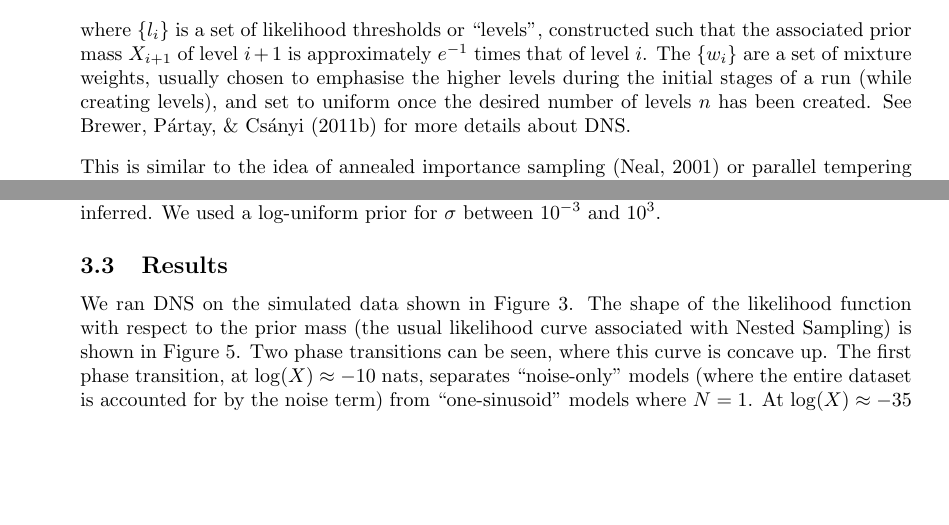
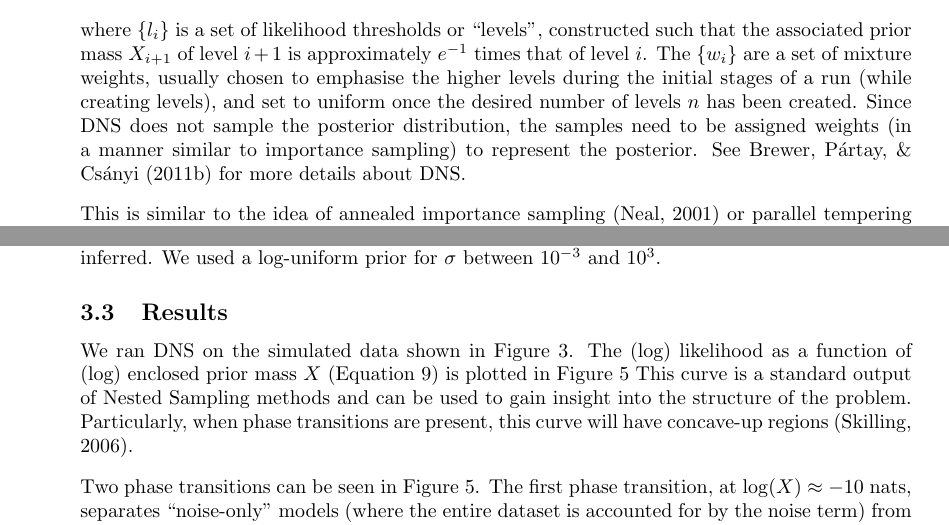
Before and after one commit to eggplantbren/RJObject, a LaTeX document (Documents/Paper/ms.tex): two parts of pages 4 and 9 of 17, joined at a grey line, cut so that both start at the same text, the shorter picture padded with empty space. Compiled offline with pdfLaTeX.

Commit message:
Slight tweaks talking about logl vs logx

```diff
--- a/Documents/Paper/ms.tex
+++ b/Documents/Paper/ms.tex
@@ -220,8 +220,9 @@ $i+1$ is approximately $e^{-1}$ times that of level $i$. The $\{w_i\}$ are a
 set of mixture weights, usually chosen to emphasise the higher levels during
 the initial stages of a run (while creating levels),
 and set to uniform once the desired number of levels $n$ has been created.
-See \citet{dnest}
-for more details about DNS.
+Since DNS does not sample the posterior distribution, the samples need to be
+assigned weights (in a manner similar to importance sampling) to represent
+the posterior. See \citet{dnest} for more details about DNS.
 
 This is similar to the idea of annealed importance sampling
 \citep{neal} or parallel tempering \citep{pt},
@@ -517,10 +518,14 @@ $10^{-3}$ and $10^{3}$.
 
 \subsection{Results}
 We ran DNS on the simulated data shown in Figure~\ref{fig:sinewave_data}.
-The shape of the likelihood function with respect to the prior mass (the
-usual likelihood curve associated with Nested Sampling) is shown in
-Figure~\ref{fig:sinewaves_likelihood}. Two phase transitions can be seen,
-where this curve is concave up. The
+The (log) likelihood as a function of (log) enclosed prior mass $X$
+(Equation~\ref{eq:X}) is plotted in Figure~\ref{fig:sinewaves_likelihood}
+This curve is a standard output of Nested Sampling methods and can be used to
+gain insight into the structure of the problem. Particularly, when
+phase transitions are present, this curve will have concave-up
+regions \citep{skilling}.
+
+Two phase transitions can be seen in Figure~\ref{fig:sinewaves_likelihood}. The
 first phase transition, at $\log(X) \approx -10$ nats,
 separates ``noise-only'' models (where the
 entire dataset is accounted for by the noise term) from ``one-sinusoid'' models
```
Also changed, not shown: Documents/Paper/ms.tex (2 more changed lines).
